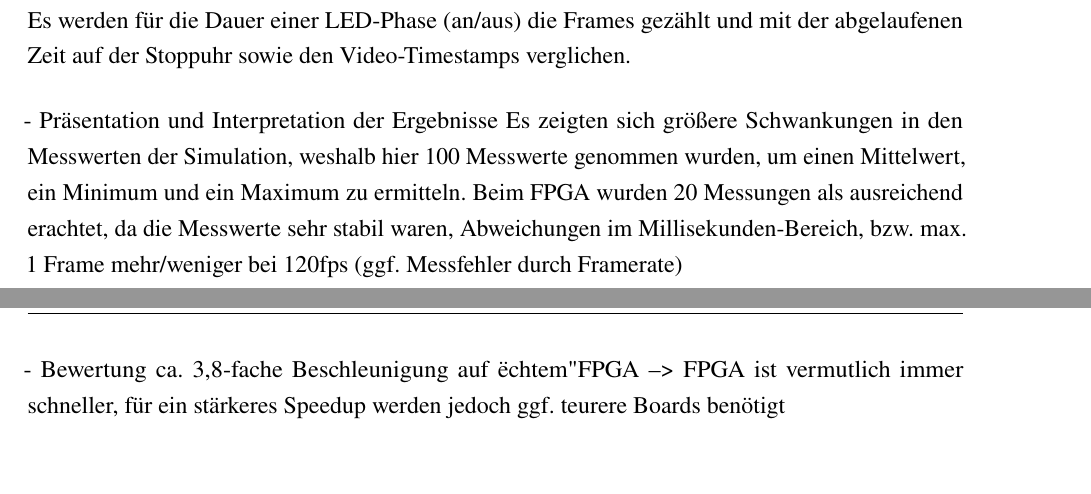
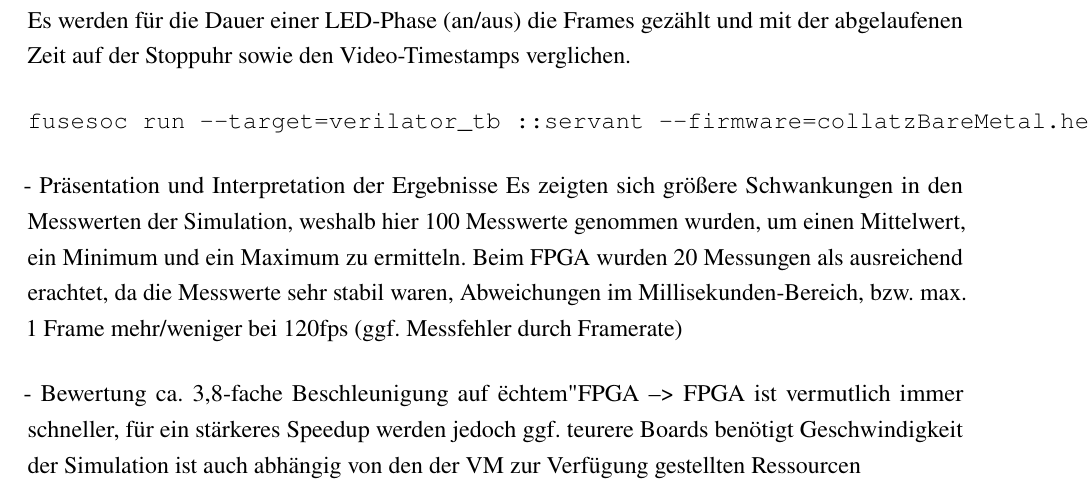
Before and after one commit to TimurBohn/Bachelorarbeit, a LaTeX thesis (master.tex, which reads evaluation.tex): two parts of pages 17 and 18 of 24 before the commit and part of page 17 of 24 after it, the two joined at a grey line, cut so that both start at the same text, the shorter picture padded with empty space. Compiled offline with pdfLaTeX.

Commit message:
ADD fusesoc command

```diff
--- a/evaluation.tex
+++ b/evaluation.tex
@@ -4,6 +4,8 @@
         Benchmark: Collatz-Reihenberechnung von 1 bis 1000, LED wechselt Phase nach jedem erfolgreichen Durchlauf der 1000 Reihen
         Messung in der Simulation: In der Simulation wird jeweils ausgegeben, wenn LED umschaltet. Ein Python-Skript liest diese Ausgabe und berechnet die Zeit zwischen je zwei Ausgaben. Die Ergebnisse werden in eine .csv-Datei geschrieben, es werden Mittelwert, Minimum und Maximum ausgegeben
         Messung im FPGA: Kamera mit 120 Frames pro Sekunde filmt Basys 3-Board und eine Stoppuhr. Es werden für die Dauer einer LED-Phase (an/aus) die Frames gezählt und mit der abgelaufenen Zeit auf der Stoppuhr sowie den Video-Timestamps verglichen.
+
+    \verb|fusesoc run --target=verilator_tb ::servant --firmware=collatzBareMetal.hex --memsize=1048576|
 
     - Präsentation und Interpretation der Ergebnisse
         Es zeigten sich größere Schwankungen in den Messwerten der Simulation, weshalb hier 100 Messwerte genommen wurden, um einen Mittelwert, ein Minimum und ein Maximum zu ermitteln.
@@ -28,3 +30,4 @@
 
     - Bewertung
         ca. 3,8-fache Beschleunigung auf "echtem" FPGA --> FPGA ist vermutlich immer schneller, für ein stärkeres Speedup werden jedoch ggf. teurere Boards benötigt
+        Geschwindigkeit der Simulation ist auch abhängig von den der VM zur Verfügung gestellten Ressourcen
```
